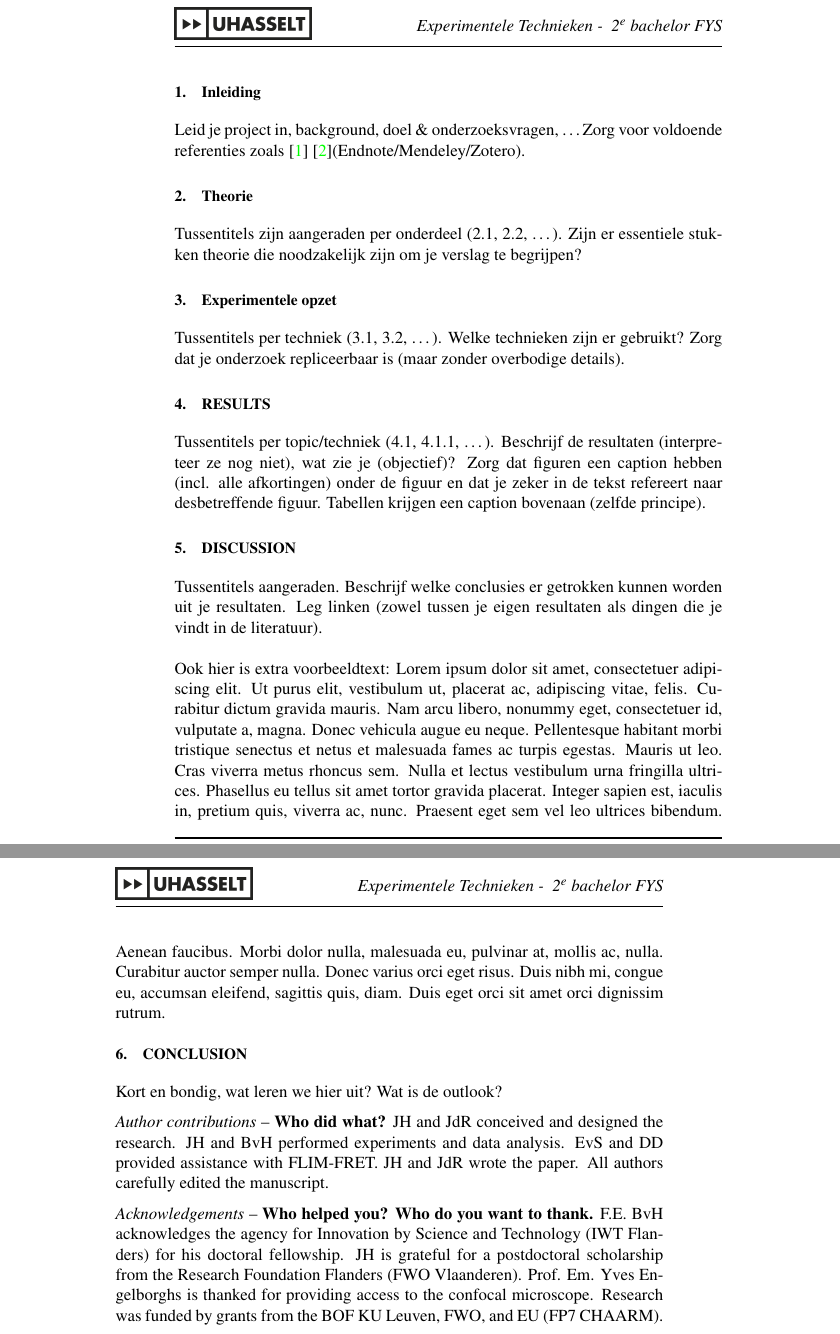
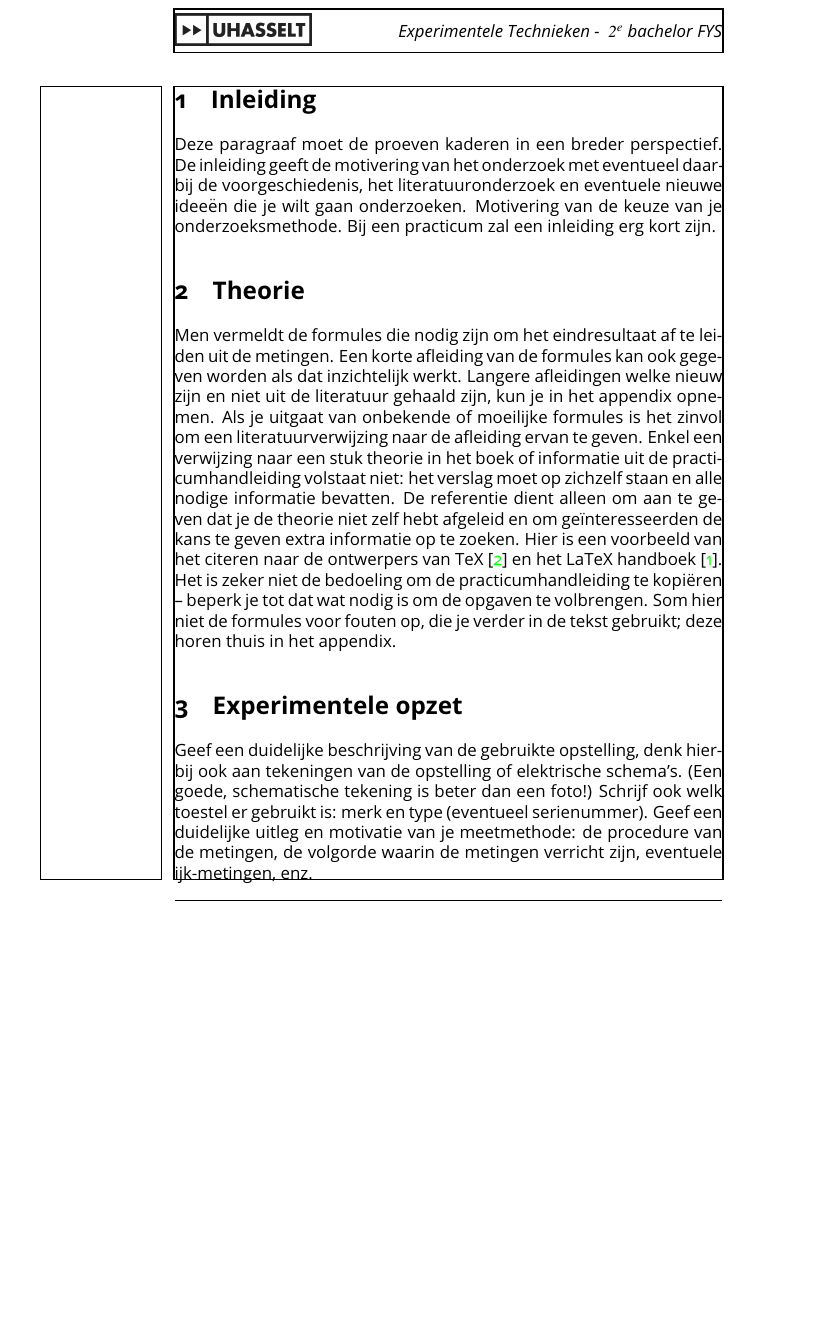
Before and after one commit to oppocomputer/UHasselt_Physics_Report, a LaTeX document (main.tex, which reads Sections/1-Inleiding.tex, Sections/2-Theorie.tex, Sections/3-Experimentele.tex): two parts of pages 6 and 7 of 9 before the commit and part of page 6 of 8 after it, the two joined at a grey line, cut so that both start at the same text, the shorter picture padded with empty space. Compiled offline with pdfLaTeX.

Commit message:
Updates from Overleaf

```diff
--- /dev/null
+++ b/Sections/1-Inleiding.tex
@@ -0,0 +1,6 @@
+\section{Inleiding}
+% Edit below
+Deze paragraaf moet de proeven kaderen in een breder perspectief.
+De inleiding geeft de motivering van het onderzoek met eventueel daarbij de voorgeschiedenis, het literatuuronderzoek en eventuele nieuwe ideeën die je wilt gaan onderzoeken.
+Motivering van de keuze van je onderzoeksmethode.
+Bij een practicum zal een inleiding erg kort zijn.
--- /dev/null
+++ b/Sections/2-Theorie.tex
@@ -0,0 +1,15 @@
+\section{Theorie}
+% Edit below
+Men vermeldt de formules die nodig zijn om het eindresultaat af te leiden uit de metingen.
+Een korte afleiding van de formules kan ook gegeven worden als dat inzichtelijk werkt.
+Langere afleidingen welke nieuw zijn en niet uit de literatuur gehaald zijn, kun je in het appendix
+opnemen.
+Als je uitgaat van onbekende of moeilijke formules is het zinvol om een literatuurverwijzing naar de afleiding ervan te geven.
+Enkel een verwijzing naar een stuk theorie in het boek of informatie uit de practicumhandleiding volstaat niet: het verslag moet op zichzelf staan en alle nodige informatie bevatten.
+De referentie dient alleen om aan te geven dat je de theorie niet zelf hebt afgeleid en om
+geïnteresseerden de kans te geven extra informatie op te zoeken.
+Hier is een voorbeeld van het citeren naar de ontwerpers van TeX \cite{latex2e} en het LaTeX handboek \cite{texbook}.
+Het is zeker niet de bedoeling om de practicumhandleiding te kopiëren – beperk je tot dat wat
+nodig is om de opgaven te volbrengen.
+Som hier niet de formules voor fouten op, die je verder in de tekst gebruikt; deze horen thuis in
+het appendix.
--- /dev/null
+++ b/Sections/3-Experimentele.tex
@@ -0,0 +1,7 @@
+\section{Experimentele opzet}
+% Edit below
+Geef een duidelijke beschrijving van de gebruikte opstelling, denk hierbij ook aan tekeningen
+van de opstelling of elektrische schema’s. (Een goede, schematische tekening is beter dan een
+foto!) Schrijf ook welk toestel er gebruikt is: merk en type (eventueel serienummer).
+Geef een duidelijke uitleg en motivatie van je meetmethode: de procedure van de metingen, de
+volgorde waarin de metingen verricht zijn, eventuele ijk-metingen, enz.
--- /dev/null
+++ b/Sections/4-Resultaten.tex
@@ -0,0 +1 @@
+\section{Resultaten en discussie}
--- /dev/null
+++ b/Sections/5-Besluit.tex
@@ -0,0 +1 @@
+\section{Besluit}
--- a/main.tex
+++ b/main.tex
@@ -1,10 +1,9 @@
 \documentclass{uhphysreport}
 \usepackage{lipsum} % just for the demo, may be removed
+\usepackage{showframe}
 
-% Titles
+% Title
 \title{Title (bold)}
-\runningtitle{*Running title: \textit{Short title ($\mathit{< 50}$ characters inc. spaces, italic, leave empty if not needed)}}
-
 \course{Experimentele Technieken}
 \acyear{2022 - 2023}
 \major{$\mathit{2^{e}}$ bachelor FYS}
@@ -33,44 +29,0 @@ Hier is voorbeeldtekst: \lipsum[1-1]
-\section{Inleiding}
-Leid je project in, background, doel \& onderzoeksvragen, \dots
-Zorg voor voldoende referenties zoals \cite{knuth:1984} \cite{latex2e}(Endnote/Mendeley/Zotero).
-
-\section{Theorie}
-Tussentitels zijn aangeraden per onderdeel (2.1, 2.2, \dots).
-Zijn er essentiele stukken theorie die noodzakelijk zijn om je verslag te begrijpen?
-
-\section{Experimentele opzet}
-Tussentitels per techniek (3.1, 3.2, \dots).
-Welke technieken zijn er gebruikt?
-Zorg dat je onderzoek repliceerbaar is (maar zonder overbodige details).
-
-\section{RESULTS}
-Tussentitels per topic/techniek (4.1, 4.1.1, \dots).
-Beschrijf de resultaten (interpreteer ze nog niet), wat zie je (objectief)?
-Zorg dat figuren een caption hebben (incl. alle afkortingen) onder de figuur en dat je zeker in de tekst refereert naar desbetreffende figuur.
-Tabellen krijgen een caption bovenaan (zelfde principe).
-
-\section{DISCUSSION}
-Tussentitels aangeraden.
-Beschrijf welke conclusies er getrokken kunnen worden uit je resultaten.
-Leg linken (zowel tussen je eigen resultaten als dingen die je vindt in de literatuur).
-\npar
-Ook hier is extra voorbeeldtext: \lipsum[1-1]
-
-\section{CONCLUSION}
-Kort en bondig, wat leren we hier uit?
-Wat is de outlook?
-
-
-\textit{Author contributions} -- \textbf{Who did what?}
-JH and JdR conceived and designed the research.
-JH and BvH performed experiments and data analysis.
-EvS and DD provided assistance with FLIM-FRET. JH and JdR wrote the paper.
-All authors carefully edited the manuscript.
-
-\textit{Acknowledgements} -- \textbf{Who helped you? Who do you want to thank.}
-F.E. BvH acknowledges the agency for Innovation by Science and Technology (IWT Flanders) for his doctoral fellowship.
-JH is grateful for a postdoctoral scholarship from the Research Foundation Flanders (FWO Vlaanderen).
-Prof. Em. Yves Engelborghs is thanked for providing access to the confocal microscope.
-Research was funded by grants from the BOF KU Leuven, FWO, and EU (FP7 CHAARM).
-
-\clearpage
--- a/uhphysreport.cls
+++ b/uhphysreport.cls
@@ -18,12 +18,13 @@
 \RequirePackage{titlesec} % to add a dot after section number
 \RequirePackage{fancyhdr} % easy header and footer
 \RequirePackage{mathptmx} % Times New Roman font
-\RequirePackage{sectsty} % font sizes of (sub)sections
 \RequirePackage{titlecaps}% http://ctan.org/pkg/titlecaps
 \RequirePackage{parskip} % blank space (single line) between paragraphs
 \RequirePackage{setspace} % for setstretch command (line spacing)
 \RequirePackage[export]{adjustbox}
 \RequirePackage{emptypage}
+% Open Sans font is easier to read
+\RequirePackage[default,oldstyle]{opensans}
 
 % Good defaults to have
 \RequirePackage{graphicx} % import images
@@ -33,6 +34,7 @@
 \RequirePackage{physics}
 
 % References and links (these should be last and in this order)
+\RequirePackage{csquotes}
 \RequirePackage{biblatex}
 \RequirePackage[colorlinks=true, linktoc=all]{hyperref}
 \RequirePackage[noabbrev,dutch]{cleveref}
@@ -41,7 +43,6 @@
 %       New Elements       %
 %%%%%%%%%%%%%%%%%%%%%%%%%%%%
 \newcommand*{\course}[1]{\gdef\thecourse{#1}}
-\newcommand*{\runningtitle}[1]{\gdef\therunningtitle{#1}}
 \newcommand*{\major}[1]{\gdef\themajor{#1}}
 \newcommand*{\acyear}[1]{\gdef\theacyear{#1}}
 \newcommand*{\mentor}[1]{\gdef\thementor{#1}}
@@ -93,7 +94,7 @@
 
         \vfill
         \begin{center}
-                {\LARGE \selectfont\textbf{\textsf{\thecourse}}} \\
+                {\Large \selectfont\textit{\textsf{\thecourse}}} \\
                 \Huge \textbf{\@title} \\
         \end{center}
 
--- a/word_single.tex
+++ b/word_single.tex
@@ -6,5 +7,11 @@ Naast wetenschappelijk leren denken, experimenteervaardigheid verwerven, modelle
 
 Een goed practicumverslag rapporteert op een correcte, wetenschappelijk verantwoorde manier welke experimenten werden uitgevoerd en welke resultaten werden verkregen. Verder wordt erin uitgelegd hoe de resultaten verwerkt en geïnterpreteerd werden (welke theorie hierbij gebruikt werd, welke formules, ...). Ten slotte worden er ook besluiten uit de proeven trokken.
 
-In principe is het uitgangspunt dat een ander persoon aan de hand van jouw verslag de proef moet over kunnen doen met een vergelijkbaar eindresultaat. Als je twijfelt of bepaalde informatie al dan niet in het verslag moet staan, komt deze regel wel van pas. Toch zijn er heel wat meer geschreven (en ongeschreven) wetten waaraan een goede wetenschappelijke publicatie moet voldoen. In deze tekst proberen we duidelijk te maken hoe je de voorbereiding VOOR, de administratie TIJDENS en de uitwerking en verslaglegging NA een practicum moet verrichten. We geven ook aanwijzingen over het maken van belangrijke onderdelen van een verslag, zoals tabellen en grafieken.
-We geven ook aanwijzingen over het maken van belangrijke onderdelen van een verslag, zoals tabellen en grafieken. We geven ook aanwijzingen over het maken van belangrijke onderdelen van een verslag, zoals tabellen en grafieken. We geven ook aanwijzingen
+
+In principe is het uitgangspunt dat een ander persoon aan de hand van jouw verslag de proef moet over kunnen doen met een vergelijkbaar eindresultaat.
+Als je twijfelt of bepaalde informatie al dan niet in het verslag moet staan, komt deze regel wel van pas.
+Toch zijn er heel wat meer geschreven (en ongeschreven) wetten waaraan een goede wetenschappelijke publicatie moet voldoen.
+In deze tekst proberen we duidelijk te maken hoe je de voorbereiding VOOR, de administratie TIJDENS en de uitwerking en verslaglegging NA een practicum moet verrichten.
+We geven ook aanwijzingen over het maken van belangrijke onderdelen van een verslag, zoals tabellen en grafieken.
+We geven ook aanwijzingen over het maken van belangrijke onderdelen van een verslag, zoals tabellen en grafieken.
+We geven
```
Also changed, not shown: Sections/0-Samenvatting.tex (added, +5 -0 lines), Sections/6-Erkenning.tex (added, +4 -0 lines), Sections/4-Resultaten.tex (18 more changed lines), Sections/5-Besluit.tex (5 more changed lines), main.tex (20 more changed lines), uhphysreport.cls (26 more changed lines), word_single.tex (1 more changed lines).
